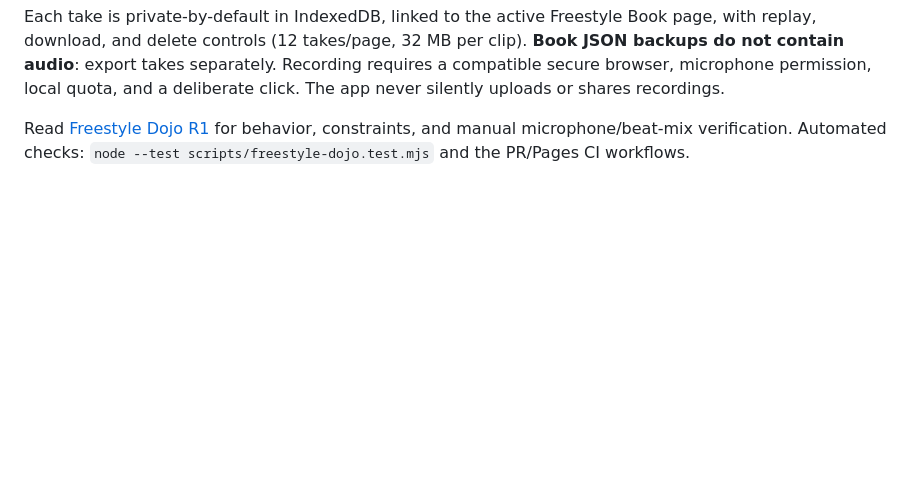
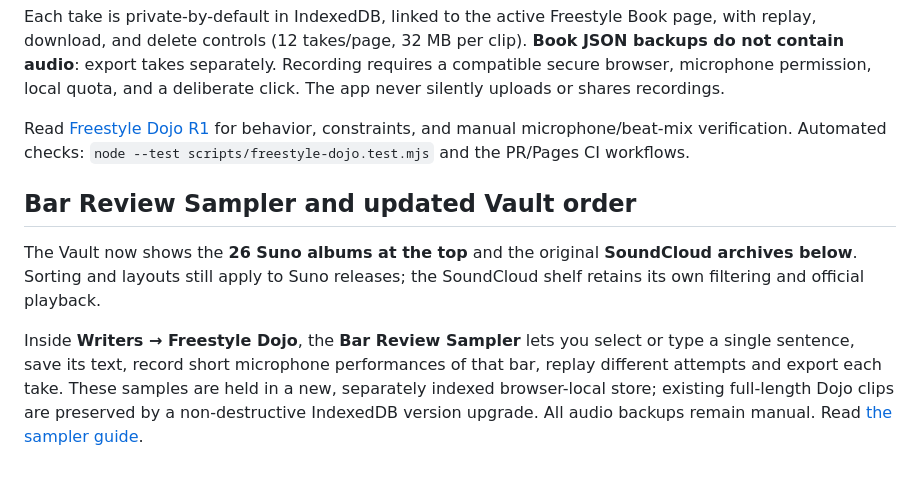
Before and after one commit to MichaelWave369/MoreBounceLabs, a Markdown page: README.md, the part around the change. Rendered like a GitHub page; blank space fills up the shorter version.

Commit message:
docs: explain sampler and Suno-first Vault to artists

```diff
--- a/README.md
+++ b/README.md
@@ -481,3 +481,9 @@ The Writers Room now includes a fifth tab, **Freestyle Dojo**, for 55–180 BPM
 Each take is private-by-default in IndexedDB, linked to the active Freestyle Book page, with replay, download, and delete controls (12 takes/page, 32 MB per clip). **Book JSON backups do not contain audio**: export takes separately. Recording requires a compatible secure browser, microphone permission, local quota, and a deliberate click. The app never silently uploads or shares recordings.
 
 Read [Freestyle Dojo R1](docs/FREESTYLE_DOJO_R1.md) for behavior, constraints, and manual microphone/beat-mix verification. Automated checks: `node --test scripts/freestyle-dojo.test.mjs` and the PR/Pages CI workflows.
+
+## Bar Review Sampler and updated Vault order
+
+The Vault now shows the **26 Suno albums at the top** and the original **SoundCloud archives below**. Sorting and layouts still apply to Suno releases; the SoundCloud shelf retains its own filtering and official playback.
+
+Inside **Writers → Freestyle Dojo**, the **Bar Review Sampler** lets you select or type a single sentence, save its text, record short microphone performances of that bar, replay different attempts and export each take. These samples are held in a new, separately indexed browser-local store; existing full-length Dojo clips are preserved by a non-destructive IndexedDB version upgrade. All audio backups remain manual. Read [the sampler guide](docs/BAR_REVIEW_SAMPLER_R1.md).
```
